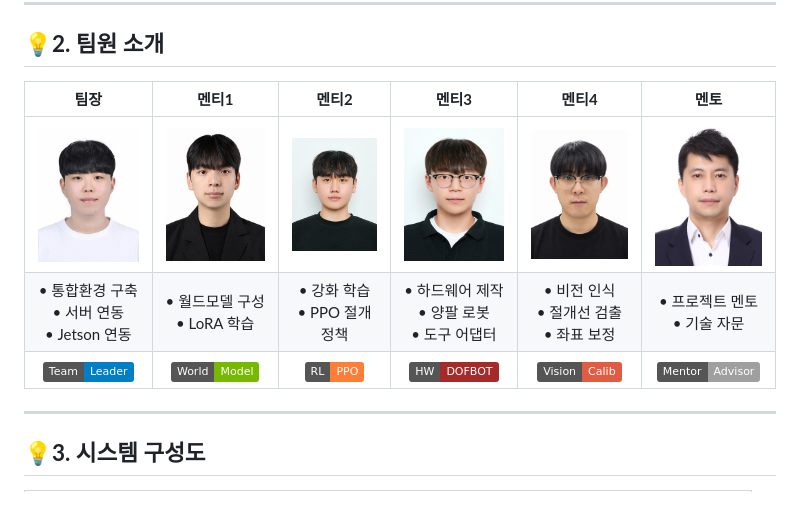
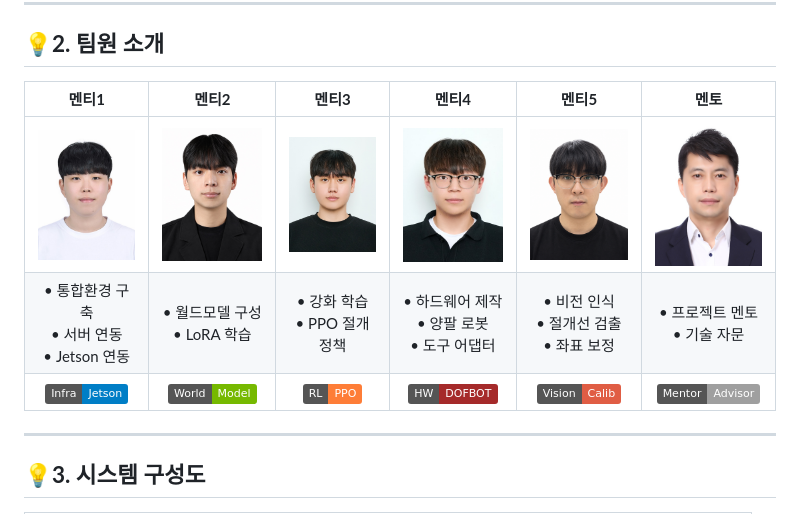
Before and after one commit to 6282pjh/26_HC122, a Markdown page: README.md, the part around the change. GitHub-like rendering; pictures changed too: images/team/leader.png (deleted), images/team/mentee1.png, images/team/mentee2.png; badges without logos.

```diff
--- a/README.md
+++ b/README.md
@@ -96,11 +96,11 @@
 
 ## **💡2. 팀원 소개**
 
-| **팀장** | **멘티1** | **멘티2** | **멘티3** | **멘티4** | **멘토** |
+| **멘티1** | **멘티2** | **멘티3** | **멘티4** | **멘티5** | **멘토** |
 |:---:|:---:|:---:|:---:|:---:|:---:|
-| <img width="110" src="images/team/leader.png"> | <img width="110" src="images/team/mentee1.png"> | <img width="110" src="images/team/mentee2.png"> | <img width="110" src="images/team/mentee3.png"> | <img width="110" src="images/team/mentee4.png"> | <img width="110" src="images/team/mentor.png"> |
+| <img width="110" src="images/team/mentee1.png"> | <img width="110" src="images/team/mentee2.png"> | <img width="110" src="images/team/mentee3.png"> | <img width="110" src="images/team/mentee4.png"> | <img width="110" src="images/team/mentee5.png"> | <img width="110" src="images/team/mentor.png"> |
 | • 통합환경 구축 <br> • 서버 연동 <br> • Jetson 연동 | • 월드모델 구성 <br> • LoRA 학습 | • 강화 학습 <br> • PPO 절개정책 | • 하드웨어 제작 <br> • 양팔 로봇 <br> • 도구 어댑터 | • 비전 인식 <br> • 절개선 검출 <br> • 좌표 보정 | • 프로젝트 멘토 <br> • 기술 자문 |
-| ![Leader](https://img.shields.io/badge/Team-Leader-blue) | ![WM](https://img.shields.io/badge/World-Model-76B900) | ![RL](https://img.shields.io/badge/RL-PPO-orange) | ![HW](https://img.shields.io/badge/HW-DOFBOT-brown) | ![Vision](https://img.shields.io/badge/Vision-Calib-red) | ![Mentor](https://img.shields.io/badge/Mentor-Advisor-lightgrey) |
+| ![Infra](https://img.shields.io/badge/Infra-Jetson-blue) | ![WM](https://img.shields.io/badge/World-Model-76B900) | ![RL](https://img.shields.io/badge/RL-PPO-orange) | ![HW](https://img.shields.io/badge/HW-DOFBOT-brown) | ![Vision](https://img.shields.io/badge/Vision-Calib-red) | ![Mentor](https://img.shields.io/badge/Mentor-Advisor-lightgrey) |
 
 ---
 
```
